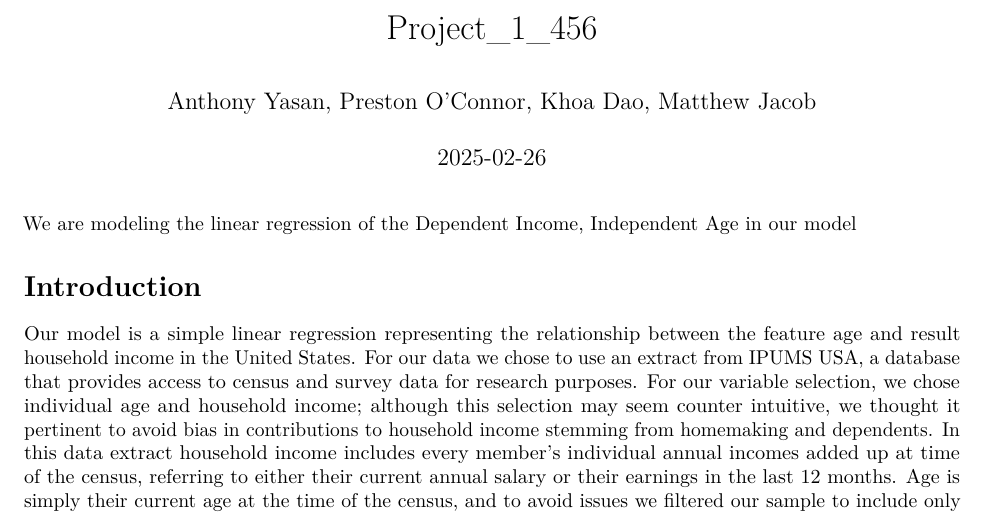
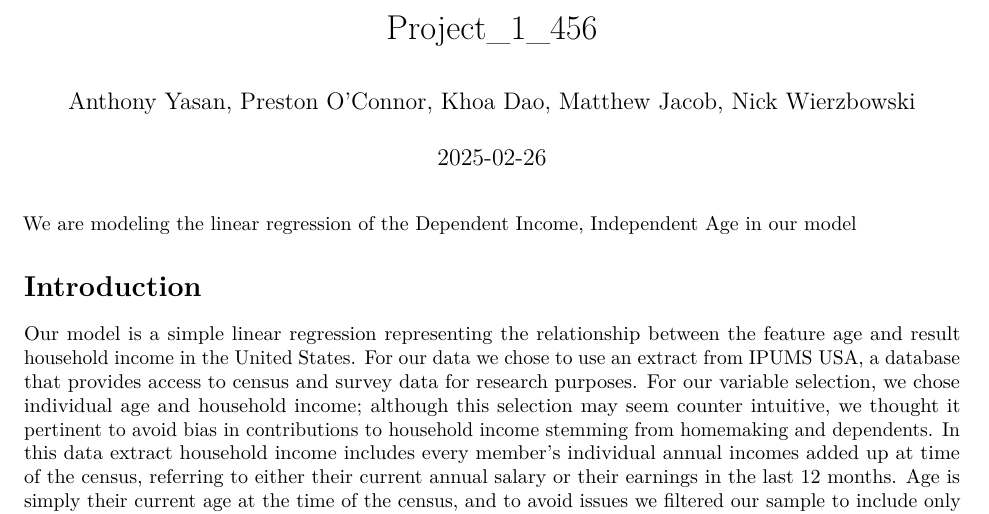
Before and after one commit to nwierzbowski/Math_456_Project_1, an R Markdown document (Project_1_456.Rmd): part of page 1 of 9, cut so that both start at the same text. Rendered offline with R 4.5, knitr and Pandoc, then LaTeX, with nearby package versions; some code elsewhere in the file could not run offline.

Commit message:
Update Project_1_456.Rmd

```diff
--- a/Project_1_456.Rmd
+++ b/Project_1_456.Rmd
@@ -1,6 +1,6 @@
 ---
 title: "Project_1_456"
-author: "Anthony Yasan, Preston O'Connor, Khoa Dao, Matthew Jacob"
+author: "Anthony Yasan, Preston O'Connor, Khoa Dao, Matthew Jacob, Nick Wierzbowski"
 date: "2025-02-26"
 output: pdf_document
 editor_options:
```
